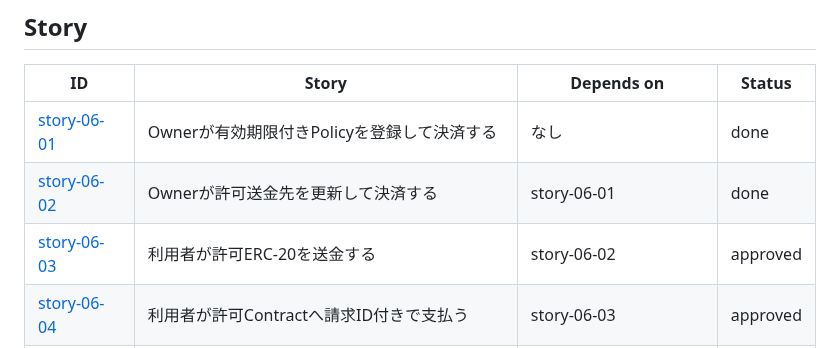
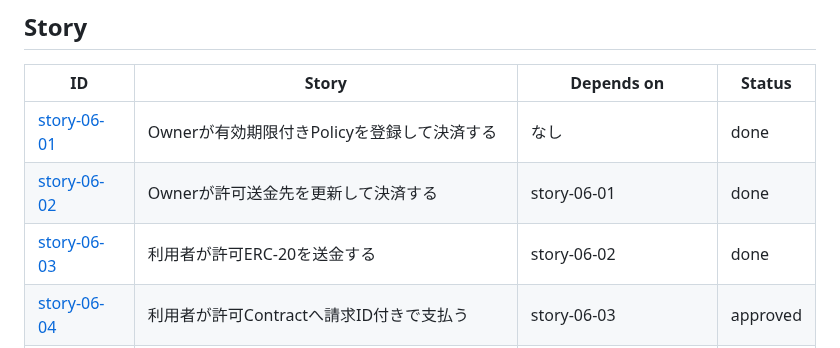
Before and after one commit to Komlock-lab/zk-policy-poc, a Markdown page: docs/epics/epic-06-multi-policy.md, the part around the change. Drawn GitHub-style.

Commit message:
docs: complete story-06-03 after integrated verification

```diff
--- a/docs/epics/epic-06-multi-policy.md
+++ b/docs/epics/epic-06-multi-policy.md
@@ -102,7 +102,7 @@ AgentへPolicy本文、Owner Key、API Token、Proofを公開しない。MCPの
 | --- | --- | --- | --- |
 | [story-06-01](../stories/epic-06/story-06-01-owner-registers-expiring-policy.md) | Ownerが有効期限付きPolicyを登録して決済する | なし | done |
 | [story-06-02](../stories/epic-06/story-06-02-owner-updates-recipient-allowlist.md) | Ownerが許可送金先を更新して決済する | story-06-01 | done |
-| [story-06-03](../stories/epic-06/story-06-03-user-pays-allowed-erc20.md) | 利用者が許可ERC-20を送金する | story-06-02 | approved |
+| [story-06-03](../stories/epic-06/story-06-03-user-pays-allowed-erc20.md) | 利用者が許可ERC-20を送金する | story-06-02 | done |
 | [story-06-04](../stories/epic-06/story-06-04-user-pays-allowed-contract.md) | 利用者が許可Contractへ請求ID付きで支払う | story-06-03 | approved |
 | [story-06-05](../stories/epic-06/story-06-05-user-pays-with-daily-budget.md) | 利用者が日次予算内で続けて支払う | story-06-04 | approved |
 | [story-06-06](../stories/epic-06/story-06-06-owner-updates-daily-budget.md) | Ownerが当日の支出を維持して日次上限を更新する | story-06-05 | approved |
```
Also changed, not shown: 1 other file.
